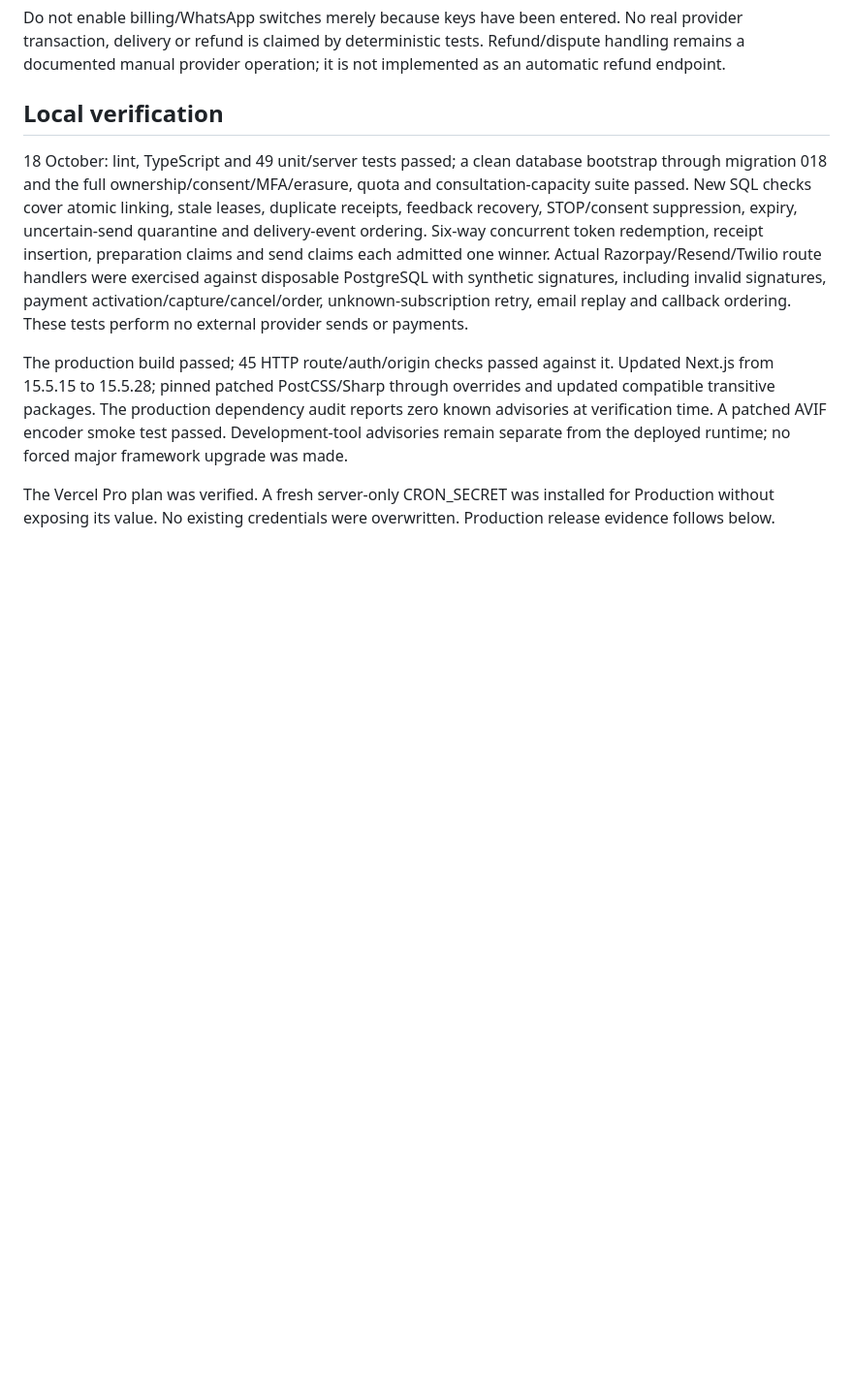
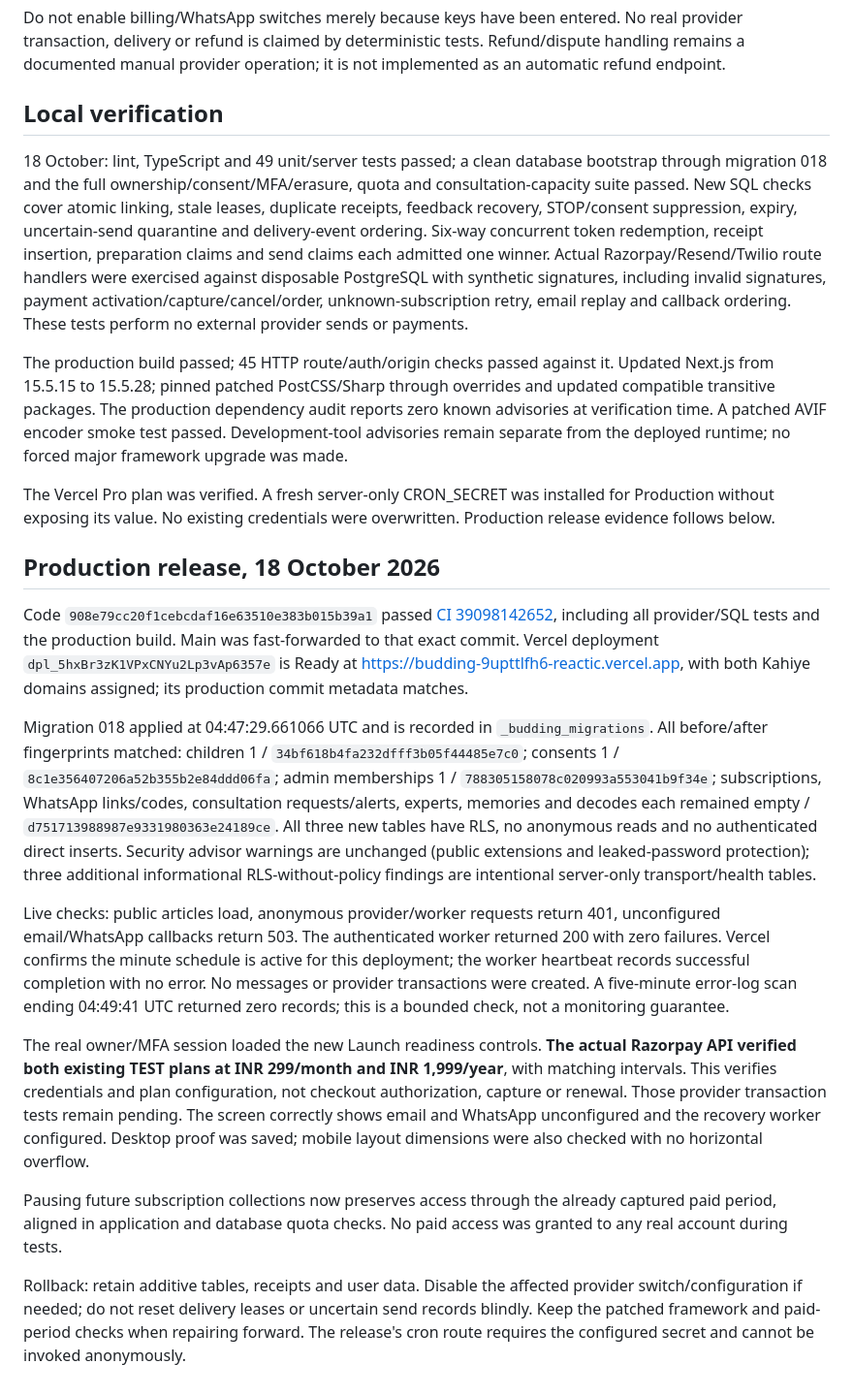
Before and after one commit to niddhishp/budding, a Markdown page: docs/PROVIDER-DELIVERY.md, the part around the change. Shown at 97% size. Drawn GitHub-style; blank space fills up the shorter version.

Commit message:
docs: record provider delivery release and setup requirements

```diff
--- a/docs/PROVIDER-DELIVERY.md
+++ b/docs/PROVIDER-DELIVERY.md
@@ -73,3 +73,17 @@ Do not enable billing/WhatsApp switches merely because keys have been entered. N
 The production build passed; 45 HTTP route/auth/origin checks passed against it. Updated Next.js from 15.5.15 to 15.5.28; pinned patched PostCSS/Sharp through overrides and updated compatible transitive packages. The production dependency audit reports zero known advisories at verification time. A patched AVIF encoder smoke test passed. Development-tool advisories remain separate from the deployed runtime; no forced major framework upgrade was made.
 
 The Vercel Pro plan was verified. A fresh server-only CRON_SECRET was installed for Production without exposing its value. No existing credentials were overwritten. Production release evidence follows below.
+
+## Production release, 18 October 2026
+
+Code `908e79cc20f1cebcdaf16e63510e383b015b39a1` passed [CI 39098142652](https://github.com/niddhishp/budding/actions/runs/39098142652), including all provider/SQL tests and the production build. Main was fast-forwarded to that exact commit. Vercel deployment `dpl_5hxBr3zK1VPxCNYu2Lp3vAp6357e` is Ready at https://budding-9upttlfh6-reactic.vercel.app, with both Kahiye domains assigned; its production commit metadata matches.
+
+Migration 018 applied at 04:47:29.661066 UTC and is recorded in `_budding_migrations`. All before/after fingerprints matched: children 1 / `34bf618b4fa232dfff3b05f44485e7c0`; consents 1 / `8c1e356407206a52b355b2e84ddd06fa`; admin memberships 1 / `788305158078c020993a553041b9f34e`; subscriptions, WhatsApp links/codes, consultation requests/alerts, experts, memories and decodes each remained empty / `d751713988987e9331980363e24189ce`. All three new tables have RLS, no anonymous reads and no authenticated direct inserts. Security advisor warnings are unchanged (public extensions and leaked-password protection); three additional informational RLS-without-policy findings are intentional server-only transport/health tables.
+
+Live checks: public articles load, anonymous provider/worker requests return 401, unconfigured email/WhatsApp callbacks return 503. The authenticated worker returned 200 with zero failures. Vercel confirms the minute schedule is active for this deployment; the worker heartbeat records successful completion with no error. No messages or provider transactions were created. A five-minute error-log scan ending 04:49:41 UTC returned zero records; this is a bounded check, not a monitoring guarantee.
+
+The real owner/MFA session loaded the new Launch readiness controls. **The actual Razorpay API verified both existing TEST plans at INR 299/month and INR 1,999/year**, with matching intervals. This verifies credentials and plan configuration, not checkout authorization, capture or renewal. Those provider transaction tests remain pending. The screen correctly shows email and WhatsApp unconfigured and the recovery worker configured. Desktop proof was saved; mobile layout dimensions were also checked with no horizontal overflow.
+
+Pausing future subscription collections now preserves access through the already captured paid period, aligned in application and database quota checks. No paid access was granted to any real account during tests.
+
+Rollback: retain additive tables, receipts and user data. Disable the affected provider switch/configuration if needed; do not reset delivery leases or uncertain send records blindly. Keep the patched framework and paid-period checks when repairing forward. The release's cron route requires the configured secret and cannot be invoked anonymously.
```
Also changed, not shown: docs/HANDOFF.md (+6 -2 lines).
